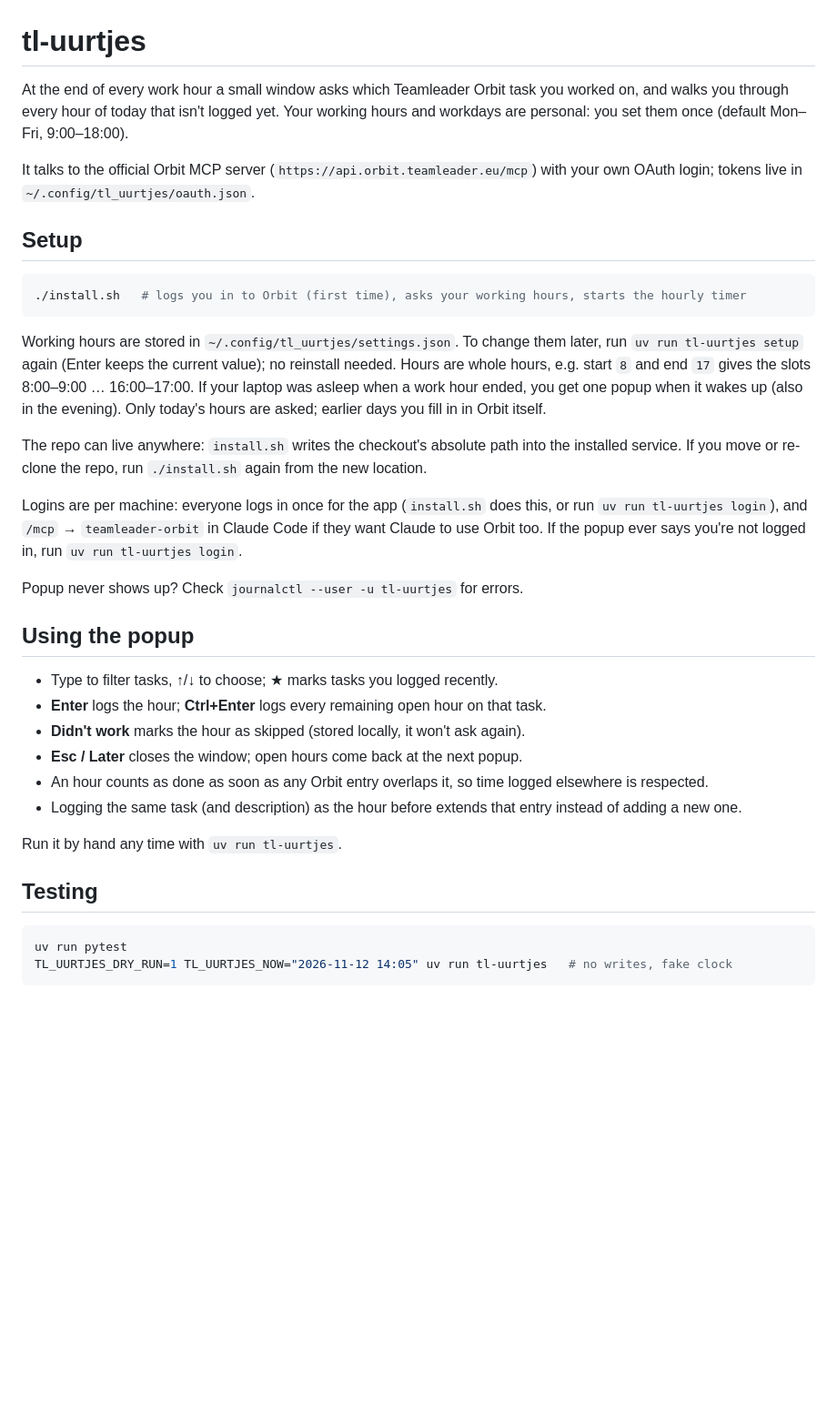
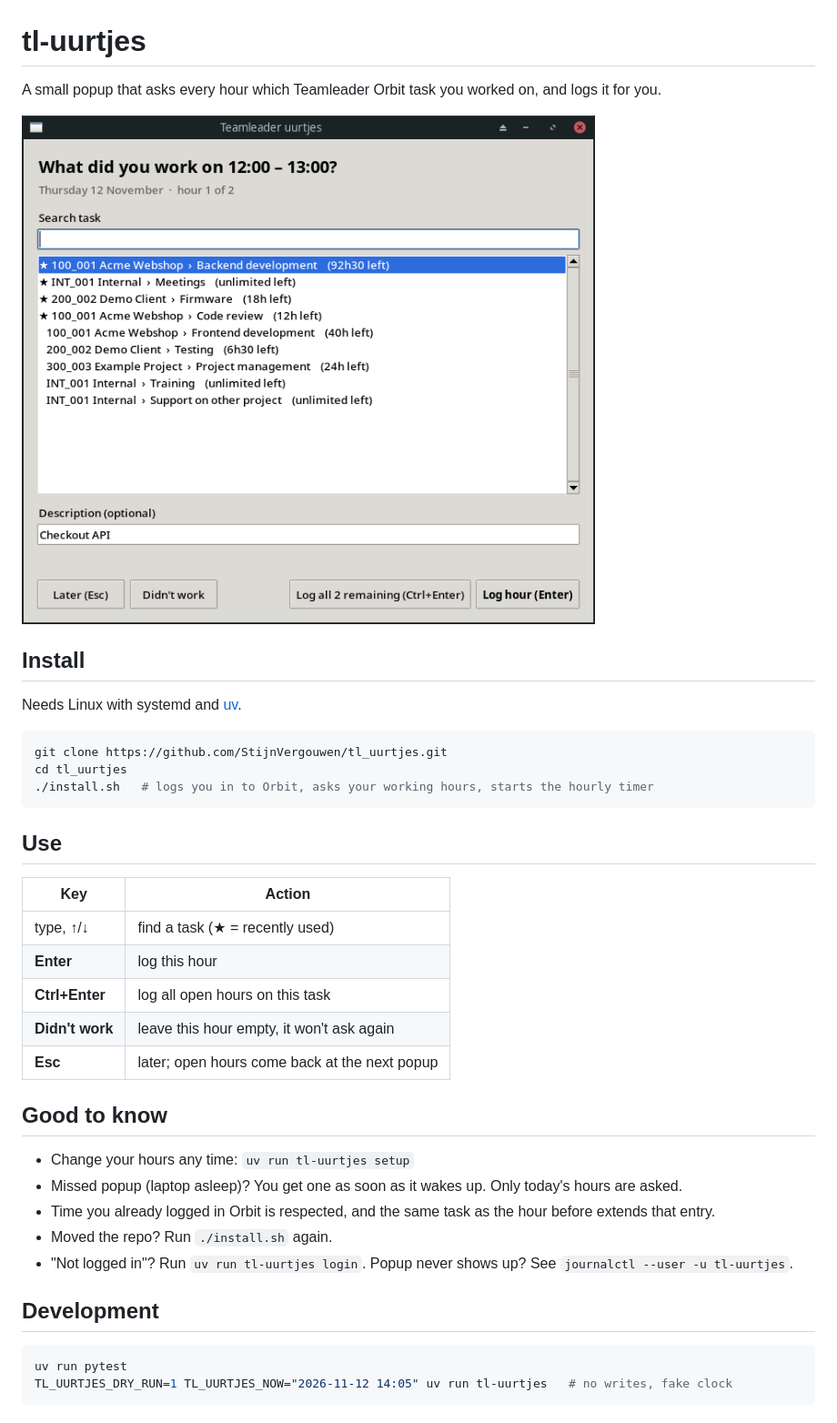
Before and after one commit to StijnVergouwen/tl_uurtjes, a Markdown page: README.md, the part around the change. Shown at 91% size. Rendered like a GitHub page; pictures changed too: docs/screenshots/popup.png (added); blank space fills up the shorter version.

````diff
--- a/README.md
+++ b/README.md
@@ -1,45 +1,38 @@
 # tl-uurtjes
 
-At the end of every work hour a small window asks which Teamleader Orbit task you worked on,
-and walks you through every hour of today that isn't logged yet. Your working hours and
-workdays are personal: you set them once (default Mon–Fri, 9:00–18:00).
+A small popup that asks every hour which Teamleader Orbit task you worked on, and logs it for you.
 
-It talks to the official Orbit MCP server (`https://api.orbit.teamleader.eu/mcp`) with your own
-OAuth login; tokens live in `~/.config/tl_uurtjes/oauth.json`.
+![The popup](docs/screenshots/popup.png)
 
-## Setup
+## Install
+
+Needs Linux with systemd and [uv](https://docs.astral.sh/uv/).
 
 ```bash
-./install.sh   # logs you in to Orbit (first time), asks your working hours, starts the hourly timer
+git clone https://github.com/StijnVergouwen/tl_uurtjes.git
+cd tl_uurtjes
+./install.sh   # logs you in to Orbit, asks your working hours, starts the hourly timer
 ```
 
-Working hours are stored in `~/.config/tl_uurtjes/settings.json`. To change them later, run
-`uv run tl-uurtjes setup` again (Enter keeps the current value); no reinstall needed.
-Hours are whole hours, e.g. start `8` and end `17` gives the slots 8:00–9:00 … 16:00–17:00.
-If your laptop was asleep when a work hour ended, you get one popup when it wakes up (also in
-the evening). Only today's hours are asked; earlier days you fill in in Orbit itself.
+## Use
 
-The repo can live anywhere: `install.sh` writes the checkout's absolute path into the installed
-service. If you move or re-clone the repo, run `./install.sh` again from the new location.
+| Key | Action |
+|---|---|
+| type, ↑/↓ | find a task (★ = recently used) |
+| **Enter** | log this hour |
+| **Ctrl+Enter** | log all open hours on this task |
+| **Didn't work** | leave this hour empty, it won't ask again |
+| **Esc** | later; open hours come back at the next popup |
 
-Logins are per machine: everyone logs in once for the app (`install.sh` does this, or run
-`uv run tl-uurtjes login`), and `/mcp` → `teamleader-orbit` in Claude Code if they want Claude to
-use Orbit too. If the popup ever says you're not logged in, run `uv run tl-uurtjes login`.
+## Good to know
 
-Popup never shows up? Check `journalctl --user -u tl-uurtjes` for errors.
+- Change your hours any time: `uv run tl-uurtjes setup`
+- Missed popup (laptop asleep)? You get one as soon as it wakes up. Only today's hours are asked.
+- Time you already logged in Orbit is respected, and the same task as the hour before extends that entry.
+- Moved the repo? Run `./install.sh` again.
+- "Not logged in"? Run `uv run tl-uurtjes login`. Popup never shows up? See `journalctl --user -u tl-uurtjes`.
 
-## Using the popup
-
-- Type to filter tasks, ↑/↓ to choose; ★ marks tasks you logged recently.
-- **Enter** logs the hour; **Ctrl+Enter** logs every remaining open hour on that task.
-- **Didn't work** marks the hour as skipped (stored locally, it won't ask again).
-- **Esc / Later** closes the window; open hours come back at the next popup.
-- An hour counts as done as soon as any Orbit entry overlaps it, so time logged elsewhere is respected.
-- Logging the same task (and description) as the hour before extends that entry instead of adding a new one.
-
-Run it by hand any time with `uv run tl-uurtjes`.
-
-## Testing
+## Development
 
 ```bash
 uv run pytest
````
